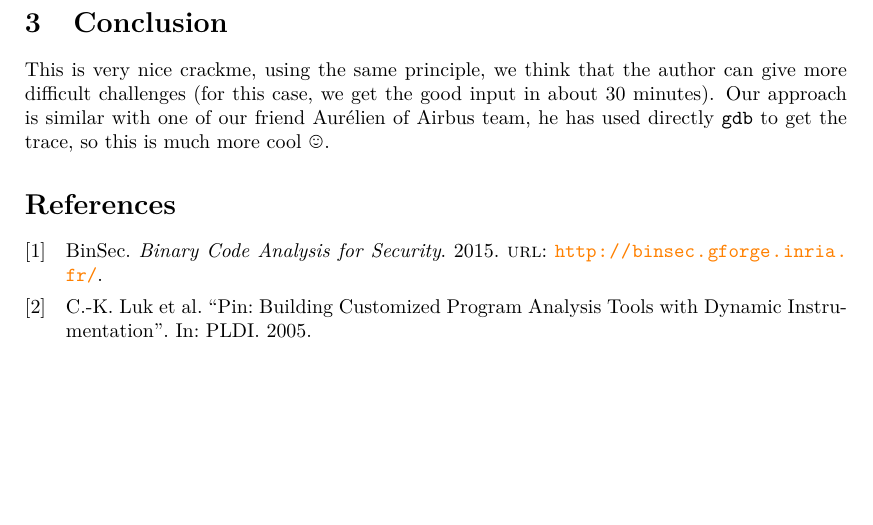
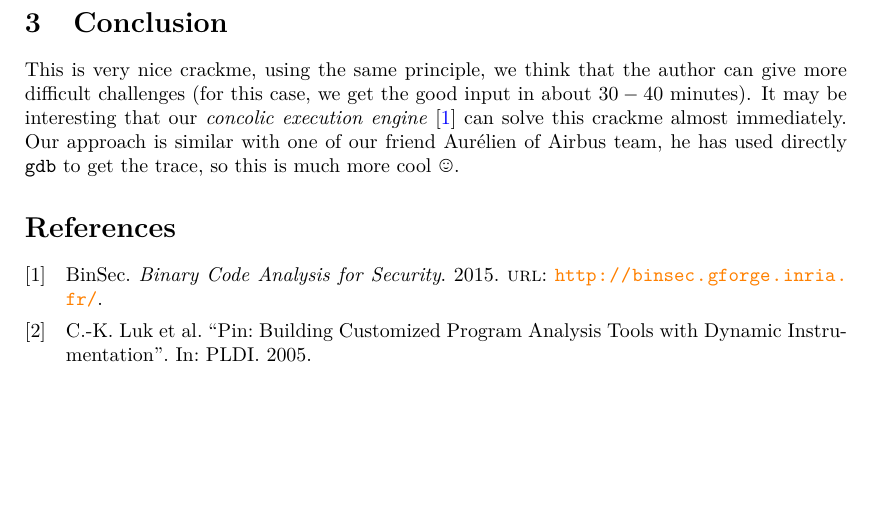
Before and after one commit to tathanhdinh/write-ups, a LaTeX paper (reverseMe_GreHack2015/reverseMe.tex): part of page 3 of 3, cut so that both start at the same text. Compiled offline with XeLaTeX.

Commit message:
reverseMe typos correction

```diff
--- a/reverseMe_GreHack2015/reverseMe.tex
+++ b/reverseMe_GreHack2015/reverseMe.tex
@@ -82,7 +82,7 @@ let () =
 % \end{figure}
 
 \section{Conclusion}
-This is very nice crackme, using the same principle, we think that the author can give more difficult challenges (for this case, we get the good input in about $30$ minutes). Our approach is similar with one of our friend Aurélien of Airbus team, he has used directly \texttt{gdb} to get the trace, so this is much more cool \smiley{}.
+This is very nice crackme, using the same principle, we think that the author can give more difficult challenges (for this case, we get the good input in about $30-40$ minutes). It may be interesting that our \emph{concolic execution engine}~\autocite{binsec} can solve this crackme almost immediately. Our approach is similar with one of our friend Aurélien of Airbus team, he has used directly \texttt{gdb} to get the trace, so this is much more cool \smiley{}.
  % give the detail analysis just to understand how the crackme works
 % It may worth noting that the black box attack will work once we know the length of correct input message (which is $28$):
 
```
Also changed, not shown: reverseMe_GreHack2015/reverseMe.pdf.
